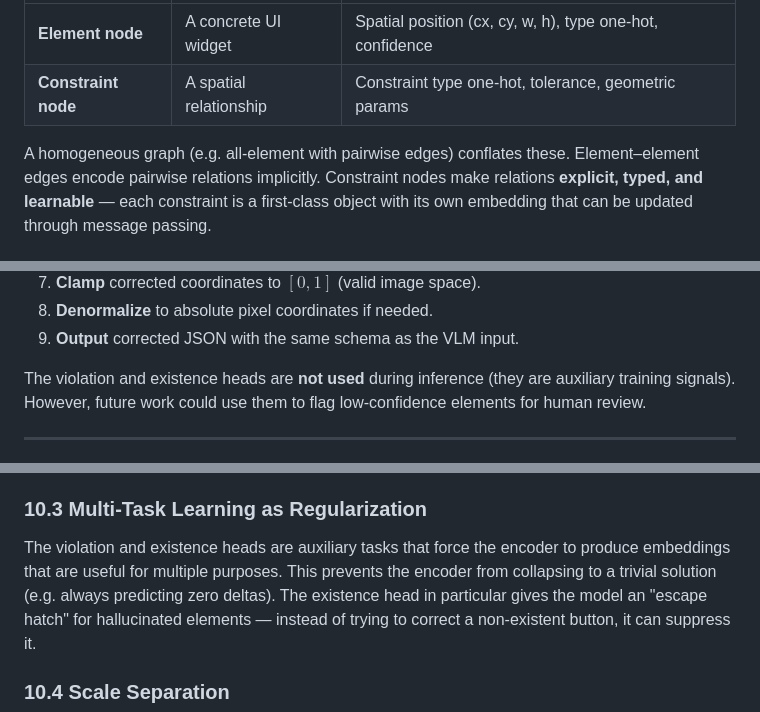
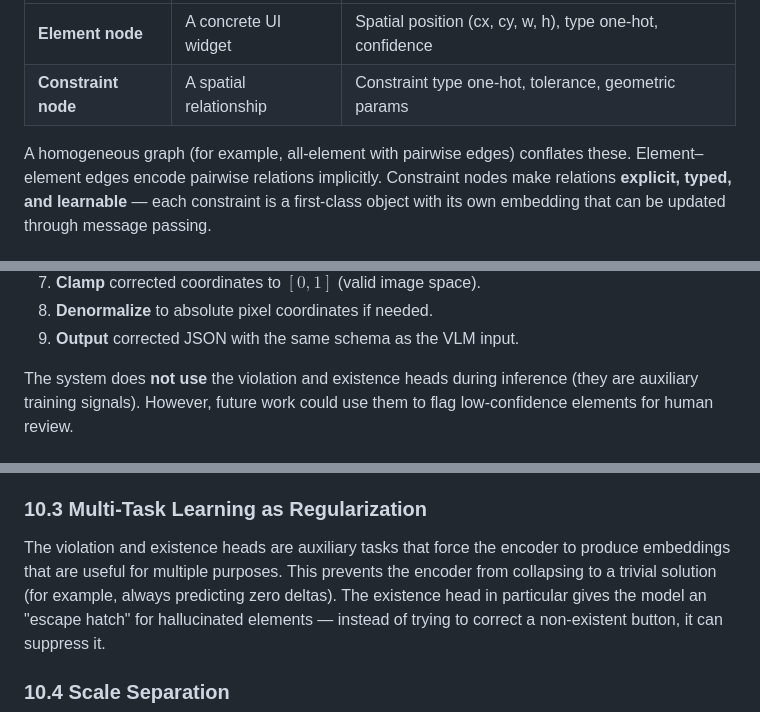
Before and after one commit to mrtsels/bipartite-gnn-gui, a Markdown page: docs/algorithm.md, 3 parts joined by grey strips. Rendered like a GitHub page.

```diff
--- a/docs/algorithm.md
+++ b/docs/algorithm.md
@@ -36,7 +36,7 @@ A GUI layout has two kinds of entities with fundamentally different semantics:
 | **Element node** | A concrete UI widget | Spatial position (cx, cy, w, h), type one-hot, confidence |
 | **Constraint node** | A spatial relationship | Constraint type one-hot, tolerance, geometric params |
 
-A homogeneous graph (e.g. all-element with pairwise edges) conflates these.
+A homogeneous graph (for example, all-element with pairwise edges) conflates these.
 Element–element edges encode pairwise relations implicitly. Constraint nodes
 make relations **explicit, typed, and learnable** — each constraint is a
 first-class object with its own embedding that can be updated through message
@@ -427,7 +427,7 @@ VLM JSON → parse → ElementNodes → extract constraints → HeteroData
 8. **Denormalize** to absolute pixel coordinates if needed.
 9. **Output** corrected JSON with the same schema as the VLM input.
 
-The violation and existence heads are **not used** during inference (they are
+The system does **not use** the violation and existence heads during inference (they are
 auxiliary training signals). However, future work could use them to flag
 low-confidence elements for human review.
 
@@ -460,7 +460,7 @@ constraint nodes are factors and element nodes are variables.
 
 The violation and existence heads are auxiliary tasks that force the encoder
 to produce embeddings that are useful for multiple purposes. This prevents the
-encoder from collapsing to a trivial solution (e.g. always predicting zero
+encoder from collapsing to a trivial solution (for example, always predicting zero
 deltas). The existence head in particular gives the model an "escape hatch" for
 hallucinated elements — instead of trying to correct a non-existent button, it
 can suppress it.
```
Also changed, not shown: other parts of docs/algorithm.md (+7 -7 lines).
